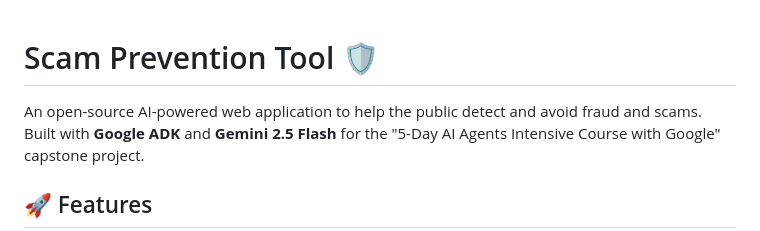
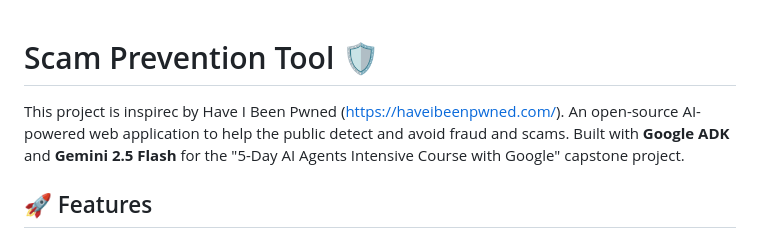
Before and after one commit to linkenthegreat/have_I_been_scammed, a Markdown page: README.md, the part around the change. GitHub-like rendering.

Commit message:
document update

```diff
--- a/README.md
+++ b/README.md
@@ -1,5 +1,6 @@
 # Scam Prevention Tool 🛡️
 
+This project is inspirec by Have I Been Pwned (https://haveibeenpwned.com/).
 An open-source AI-powered web application to help the public detect and avoid fraud and scams. Built with **Google ADK** and **Gemini 2.5 Flash** for the "5-Day AI Agents Intensive Course with Google" capstone project.
 
 ## 🚀 Features
```
